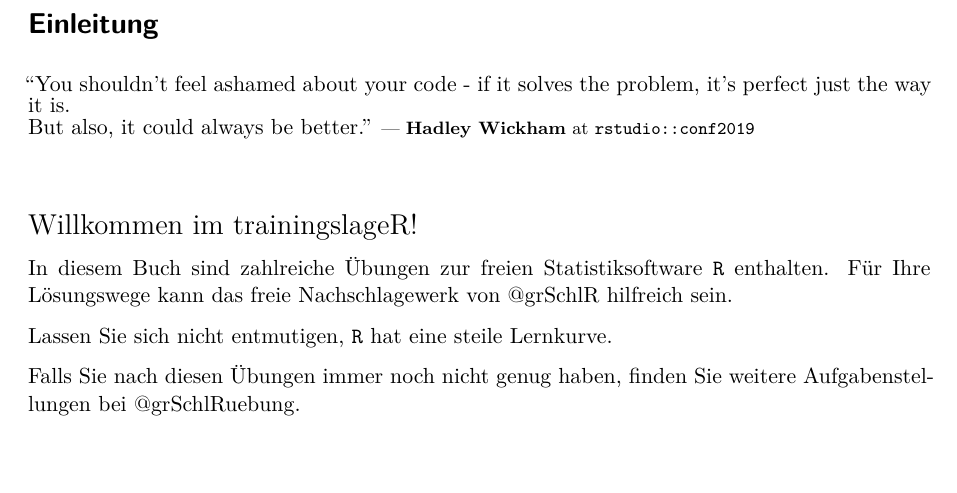
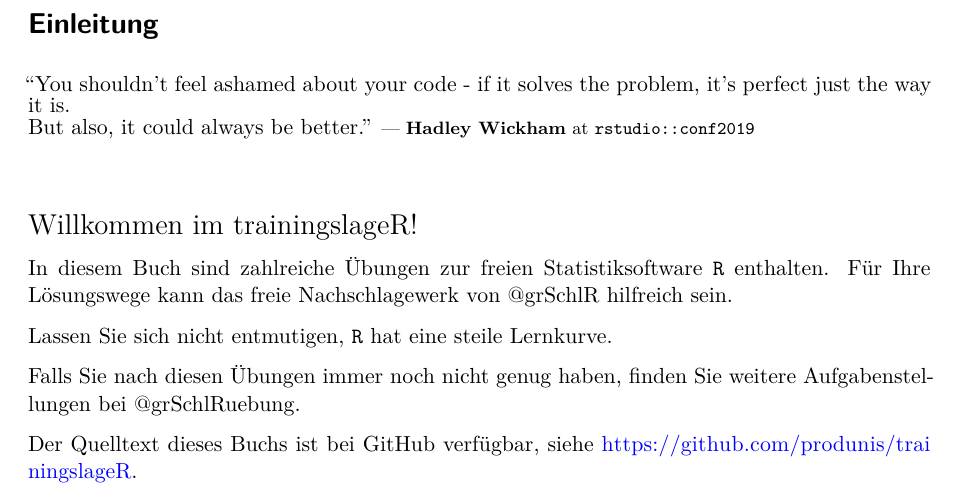
Before and after one commit to produnis/trainingslageR, a Quarto document (einleitung.qmd): part of the page, cut so that both start at the same text, the shorter picture padded with empty space. Rendered offline with R 4.5, knitr and Pandoc in place of Quarto, then LaTeX, with nearby package versions.

Commit message:
https://github.com/produnis/trainingslageR

```diff
--- a/einleitung.qmd
+++ b/einleitung.qmd
@@ -14,3 +14,5 @@ In diesem Buch sind zahlreiche Übungen zur freien Statistiksoftware `R` enthalt
 Lassen Sie sich nicht entmutigen, `R` hat eine steile Lernkurve.
 
 Falls Sie nach diesen Übungen immer noch nicht genug haben, finden Sie weitere Aufgabenstellungen bei @grSchlRuebung.
+
+Der Quelltext dieses Buchs ist bei GitHub verfügbar, siehe <https://github.com/produnis/trainingslageR>.
```
